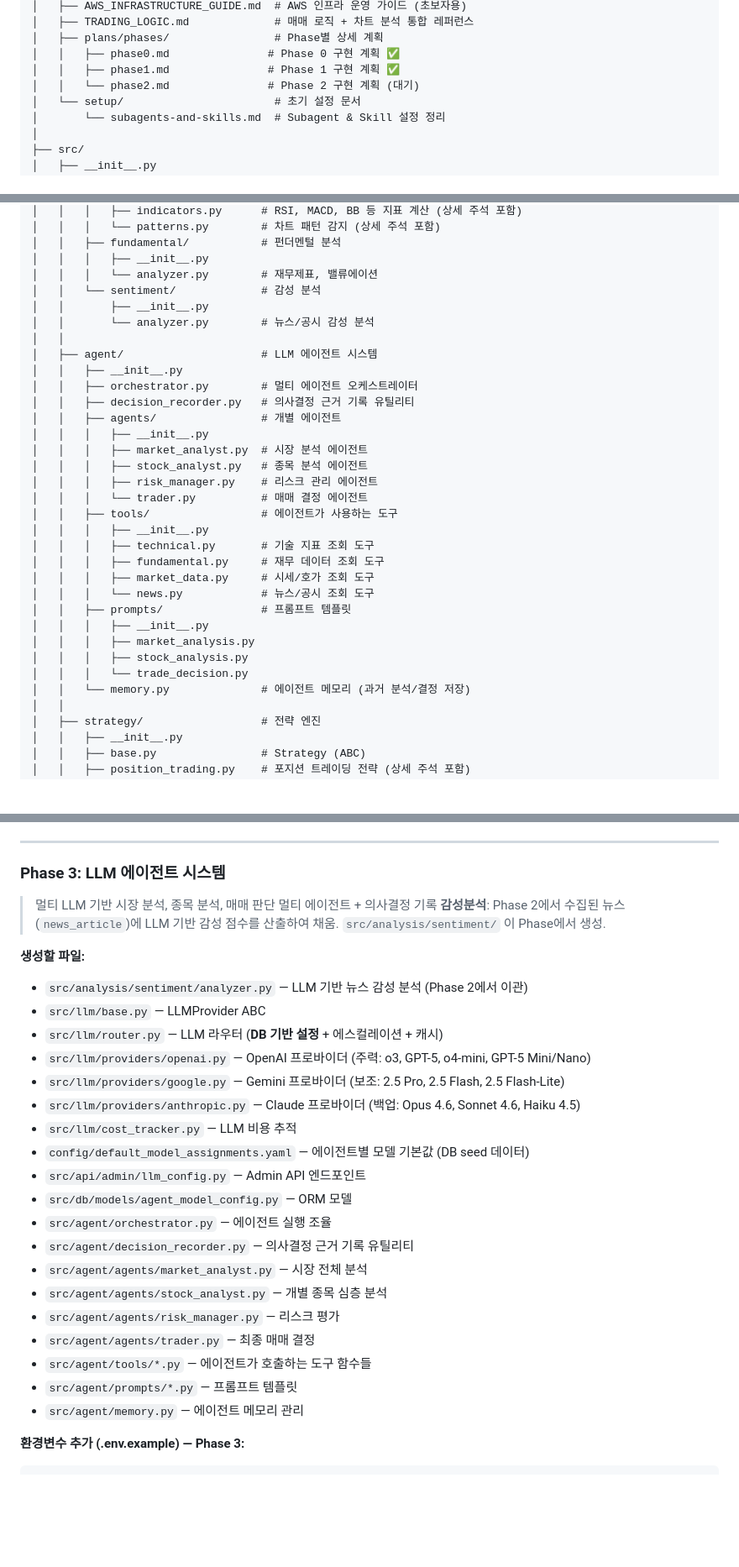
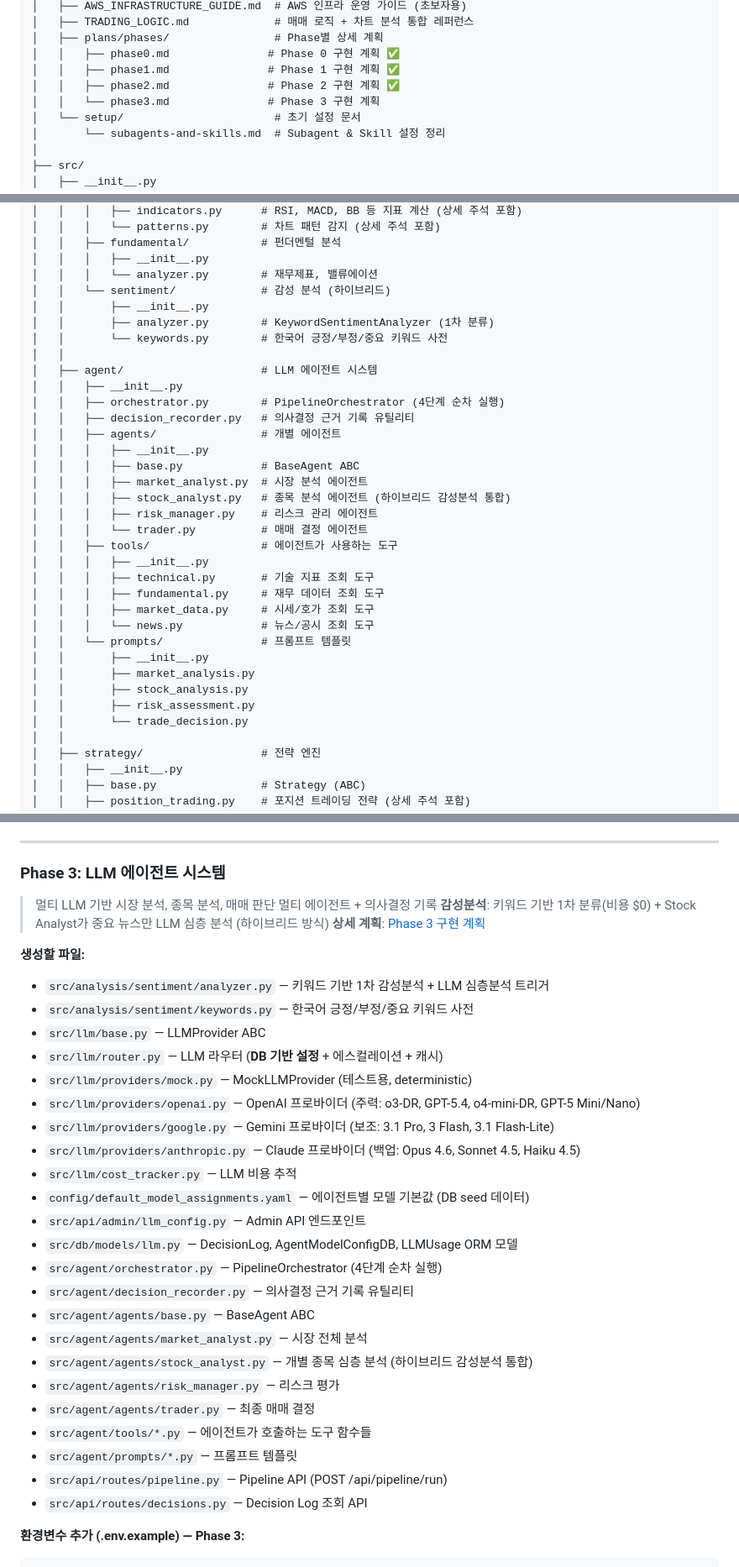
Before and after one commit to junohpark221/stock-trading-agent, a Markdown page: docs/DESIGN.md, 3 parts joined by grey strips. Shown at 84% size. Drawn GitHub-style; blank space fills up the shorter version.

````diff
--- a/docs/DESIGN.md
+++ b/docs/DESIGN.md
@@ -585,7 +582,8 @@ stock-trading-agent/
 │   ├── plans/phases/                # Phase별 상세 계획
 │   │   ├── phase0.md               # Phase 0 구현 계획 ✅
 │   │   ├── phase1.md               # Phase 1 구현 계획 ✅
-│   │   └── phase2.md               # Phase 2 구현 계획 (대기)
+│   │   ├── phase2.md               # Phase 2 구현 계획 ✅
+│   │   └── phase3.md               # Phase 3 구현 계획
 │   └── setup/                       # 초기 설정 문서
 │       └── subagents-and-skills.md  # Subagent & Skill 설정 정리
 │
@@ -663,18 +661,20 @@ stock-trading-agent/
 │   │   ├── fundamental/           # 펀더멘털 분석
 │   │   │   ├── __init__.py
 │   │   │   └── analyzer.py        # 재무제표, 밸류에이션
-│   │   └── sentiment/             # 감성 분석
+│   │   └── sentiment/             # 감성 분석 (하이브리드)
 │   │       ├── __init__.py
-│   │       └── analyzer.py        # 뉴스/공시 감성 분석
+│   │       ├── analyzer.py        # KeywordSentimentAnalyzer (1차 분류)
+│   │       └── keywords.py        # 한국어 긍정/부정/중요 키워드 사전
 │   │
 │   ├── agent/                     # LLM 에이전트 시스템
 │   │   ├── __init__.py
-│   │   ├── orchestrator.py        # 멀티 에이전트 오케스트레이터
+│   │   ├── orchestrator.py        # PipelineOrchestrator (4단계 순차 실행)
 │   │   ├── decision_recorder.py   # 의사결정 근거 기록 유틸리티
 │   │   ├── agents/                # 개별 에이전트
 │   │   │   ├── __init__.py
+│   │   │   ├── base.py            # BaseAgent ABC
 │   │   │   ├── market_analyst.py  # 시장 분석 에이전트
-│   │   │   ├── stock_analyst.py   # 종목 분석 에이전트
+│   │   │   ├── stock_analyst.py   # 종목 분석 에이전트 (하이브리드 감성분석 통합)
 │   │   │   ├── risk_manager.py    # 리스크 관리 에이전트
 │   │   │   └── trader.py          # 매매 결정 에이전트
 │   │   ├── tools/                 # 에이전트가 사용하는 도구
@@ -683,12 +683,12 @@ stock-trading-agent/
 │   │   │   ├── fundamental.py     # 재무 데이터 조회 도구
 │   │   │   ├── market_data.py     # 시세/호가 조회 도구
 │   │   │   └── news.py            # 뉴스/공시 조회 도구
-│   │   ├── prompts/               # 프롬프트 템플릿
-│   │   │   ├── __init__.py
-│   │   │   ├── market_analysis.py
-│   │   │   ├── stock_analysis.py
-│   │   │   └── trade_decision.py
-│   │   └── memory.py              # 에이전트 메모리 (과거 분석/결정 저장)
+│   │   └── prompts/               # 프롬프트 템플릿
+│   │       ├── __init__.py
+│   │       ├── market_analysis.py
+│   │       ├── stock_analysis.py
+│   │       ├── risk_assessment.py
+│   │       └── trade_decision.py
 │   │
 │   ├── strategy/                  # 전략 엔진
 │   │   ├── __init__.py
@@ -998,28 +1002,33 @@ def calculate_rsi(prices: pd.Series, period: int = 14) -> pd.Series:
 
 ### Phase 3: LLM 에이전트 시스템
 > 멀티 LLM 기반 시장 분석, 종목 분석, 매매 판단 멀티 에이전트 + 의사결정 기록
-> **감성분석**: Phase 2에서 수집된 뉴스(`news_article`)에 LLM 기반 감성 점수를 산출하여 채움. `src/analysis/sentiment/` 이 Phase에서 생성.
+> **감성분석**: 키워드 기반 1차 분류(비용 $0) + Stock Analyst가 중요 뉴스만 LLM 심층 분석 (하이브리드 방식)
+> **상세 계획**: [Phase 3 구현 계획](./plans/phases/phase3.md)
 
 **생성할 파일:**
-- `src/analysis/sentiment/analyzer.py` — LLM 기반 뉴스 감성 분석 (Phase 2에서 이관)
+- `src/analysis/sentiment/analyzer.py` — 키워드 기반 1차 감성분석 + LLM 심층분석 트리거
+- `src/analysis/sentiment/keywords.py` — 한국어 긍정/부정/중요 키워드 사전
 - `src/llm/base.py` — LLMProvider ABC
 - `src/llm/router.py` — LLM 라우터 (**DB 기반 설정** + 에스컬레이션 + 캐시)
-- `src/llm/providers/openai.py` — OpenAI 프로바이더 (주력: o3, GPT-5, o4-mini, GPT-5 Mini/Nano)
-- `src/llm/providers/google.py` — Gemini 프로바이더 (보조: 2.5 Pro, 2.5 Flash, 2.5 Flash-Lite)
-- `src/llm/providers/anthropic.py` — Claude 프로바이더 (백업: Opus 4.6, Sonnet 4.6, Haiku 4.5)
+- `src/llm/providers/mock.py` — MockLLMProvider (테스트용, deterministic)
+- `src/llm/providers/openai.py` — OpenAI 프로바이더 (주력: o3-DR, GPT-5.4, o4-mini-DR, GPT-5 Mini/Nano)
+- `src/llm/providers/google.py` — Gemini 프로바이더 (보조: 3.1 Pro, 3 Flash, 3.1 Flash-Lite)
+- `src/llm/providers/anthropic.py` — Claude 프로바이더 (백업: Opus 4.6, Sonnet 4.5, Haiku 4.5)
 - `src/llm/cost_tracker.py` — LLM 비용 추적
 - `config/default_model_assignments.yaml` — 에이전트별 모델 기본값 (DB seed 데이터)
 - `src/api/admin/llm_config.py` — Admin API 엔드포인트
-- `src/db/models/agent_model_config.py` — ORM 모델
-- `src/agent/orchestrator.py` — 에이전트 실행 조율
+- `src/db/models/llm.py` — DecisionLog, AgentModelConfigDB, LLMUsage ORM 모델
+- `src/agent/orchestrator.py` — PipelineOrchestrator (4단계 순차 실행)
 - `src/agent/decision_recorder.py` — 의사결정 근거 기록 유틸리티
+- `src/agent/agents/base.py` — BaseAgent ABC
 - `src/agent/agents/market_analyst.py` — 시장 전체 분석
-- `src/agent/agents/stock_analyst.py` — 개별 종목 심층 분석
+- `src/agent/agents/stock_analyst.py` — 개별 종목 심층 분석 (하이브리드 감성분석 통합)
 - `src/agent/agents/risk_manager.py` — 리스크 평가
 - `src/agent/agents/trader.py` — 최종 매매 결정
 - `src/agent/tools/*.py` — 에이전트가 호출하는 도구 함수들
 - `src/agent/prompts/*.py` — 프롬프트 템플릿
-- `src/agent/memory.py` — 에이전트 메모리 관리
+- `src/api/routes/pipeline.py` — Pipeline API (POST /api/pipeline/run)
+- `src/api/routes/decisions.py` — Decision Log 조회 API
 
 **환경변수 추가 (.env.example) — Phase 3:**
 ```bash
````
Also changed, not shown: other parts of docs/DESIGN.md (+77 -95 lines), 1 other file.
